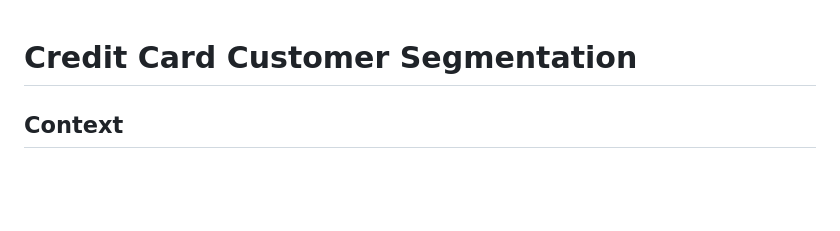
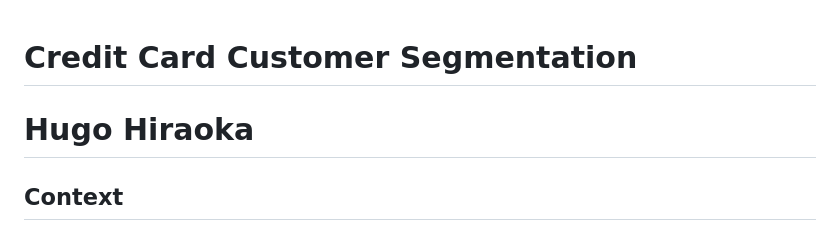
Before and after one commit to hugohir/AllLifeBank_CustomerSegmentation, a Markdown page: README.md, the part around the change. Rendered like a GitHub page; blank space fills up the shorter version.

```diff
--- a/README.md
+++ b/README.md
@@ -1,5 +1,5 @@
 # Credit Card Customer Segmentation
-
+# Hugo Hiraoka
 ## Context
 A financial institution (hereafter referred to as "FI Bank") aims to prioritize its credit card customer base in the upcoming financial year. The marketing research team ("MRT") at FI Bank has identified opportunities for enhancing market penetration. In light of this finding, the MRT proposes personalized campaigns to attract new customers and upsell to existing ones. Additionally, MRT indicates that customers perceive FI Bank's support services poorly. Consequently, the Operations team ("OT") intends to enhance the service delivery model to expedite resolution of customer queries. Recognizing these challenges, the heads of MRT and OT are requesting assistance.
 
```
